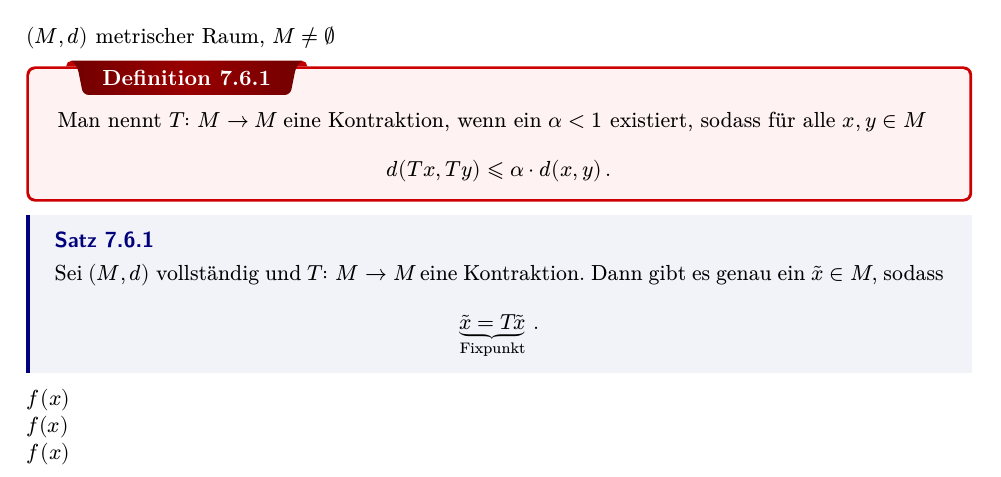
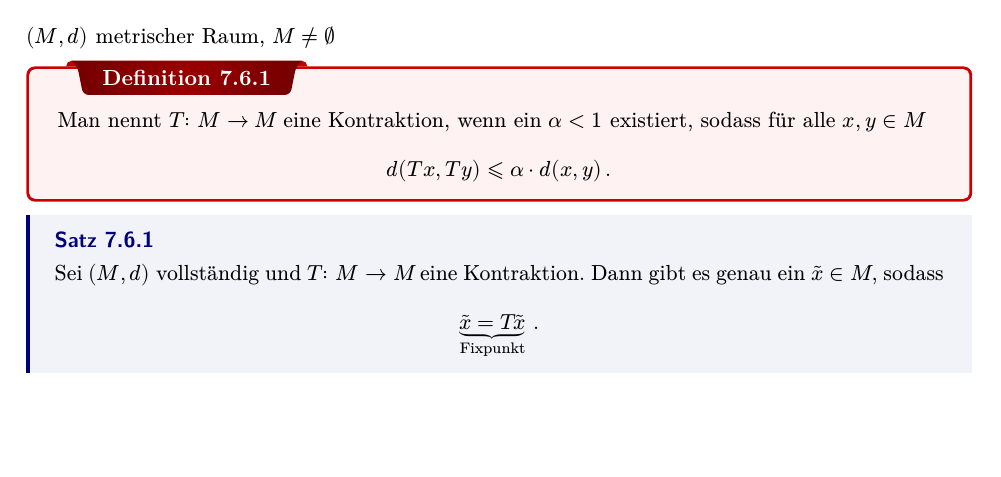
Before and after one commit to ascent-xyz/HM-Definitionen-und-Saetze, a LaTeX thesis (main.tex): part of page 43 of 43, cut so that both start at the same text, the shorter picture padded with empty space. The pictures show the PDF file main.pdf that the author committed with the source.

Commit message:
Experimentiercode entfernt

```diff
--- a/main.tex
+++ b/main.tex
@@ -1550,8 +1546,4 @@ Sei \((M,d)\) vollständig und \(T \colon M \to M\) eine Kontraktion. Dann gibt
 \[\underbrace{\tilde{x} = T\tilde{x}}_{\text{Fixpunkt}} \, .\]
 }
 
-\noindent\(f \,\mleft(x\mright)\)\\
-\(f (x)\)\\
-\(f \left(x\right)\)
-
 \end{document}}
```
Also changed, not shown: main.pdf, main.tex (4 more changed lines).
